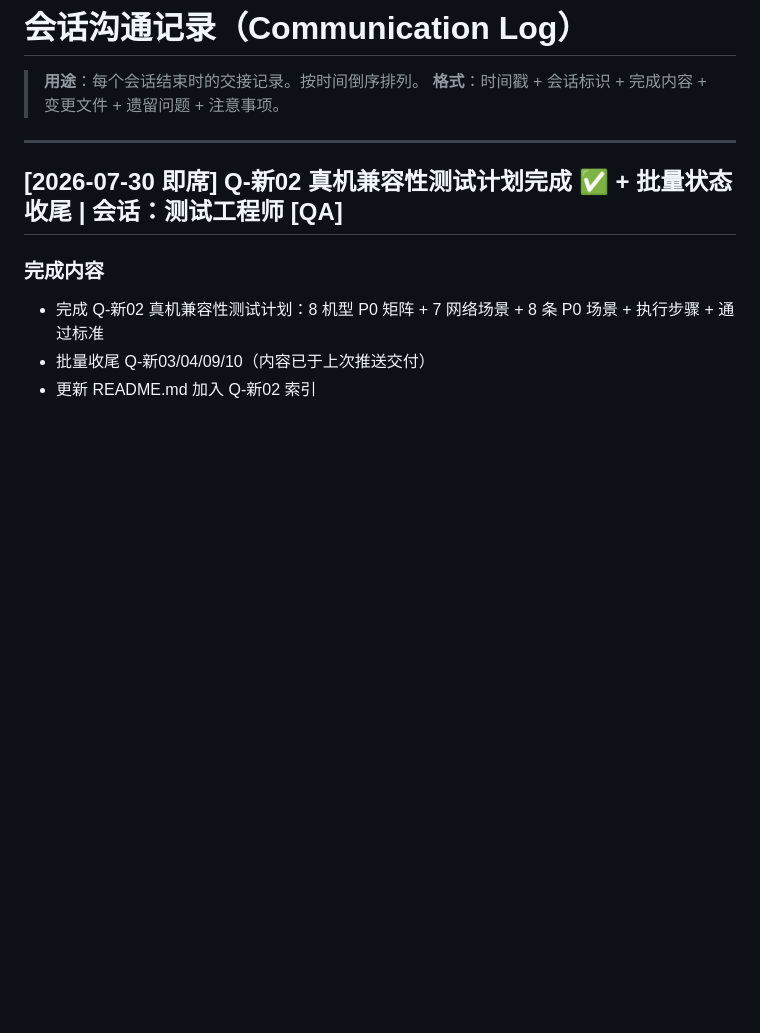
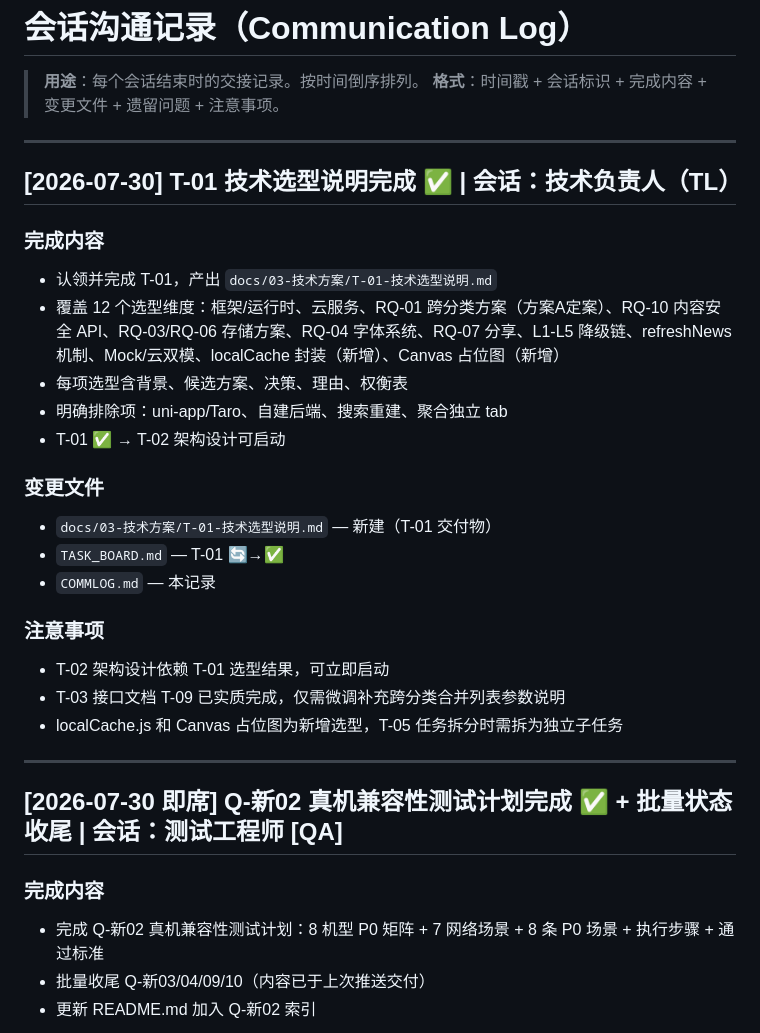
Before and after one commit to tengfeizhao1219/One-News, a Markdown page: COMMLOG.md, the part around the change. GitHub-like rendering; blank space fills up the shorter version.

Commit message:
TL: T-01 技术选型说明完成

```diff
--- a/COMMLOG.md
+++ b/COMMLOG.md
@@ -2,6 +2,27 @@
 
 > **用途**：每个会话结束时的交接记录。按时间倒序排列。
 > **格式**：时间戳 + 会话标识 + 完成内容 + 变更文件 + 遗留问题 + 注意事项。
+
+---
+
+## [2026-07-30] T-01 技术选型说明完成 ✅ | 会话：技术负责人（TL）
+
+### 完成内容
+- 认领并完成 T-01，产出 `docs/03-技术方案/T-01-技术选型说明.md`
+- 覆盖 12 个选型维度：框架/运行时、云服务、RQ-01 跨分类方案（方案A定案）、RQ-10 内容安全 API、RQ-03/RQ-06 存储方案、RQ-04 字体系统、RQ-07 分享、L1-L5 降级链、refreshNews 机制、Mock/云双模、localCache 封装（新增）、Canvas 占位图（新增）
+- 每项选型含背景、候选方案、决策、理由、权衡表
+- 明确排除项：uni-app/Taro、自建后端、搜索重建、聚合独立 tab
+- T-01 ✅ → T-02 架构设计可启动
+
+### 变更文件
+- `docs/03-技术方案/T-01-技术选型说明.md` — 新建（T-01 交付物）
+- `TASK_BOARD.md` — T-01 🔄→✅
+- `COMMLOG.md` — 本记录
+
+### 注意事项
+- T-02 架构设计依赖 T-01 选型结果，可立即启动
+- T-03 接口文档 T-09 已实质完成，仅需微调补充跨分类合并列表参数说明
+- localCache.js 和 Canvas 占位图为新增选型，T-05 任务拆分时需拆为独立子任务
 
 ---
 
```
Also changed, not shown: TASK_BOARD.md (+1 -1 lines), docs/03-技术方案/T-01-技术选型说明.md (added, +395 -0 lines).
